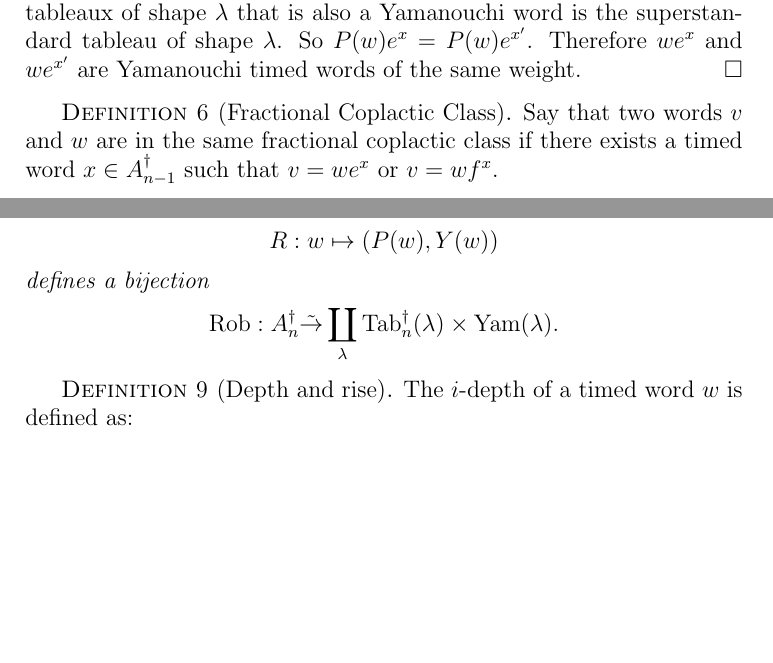
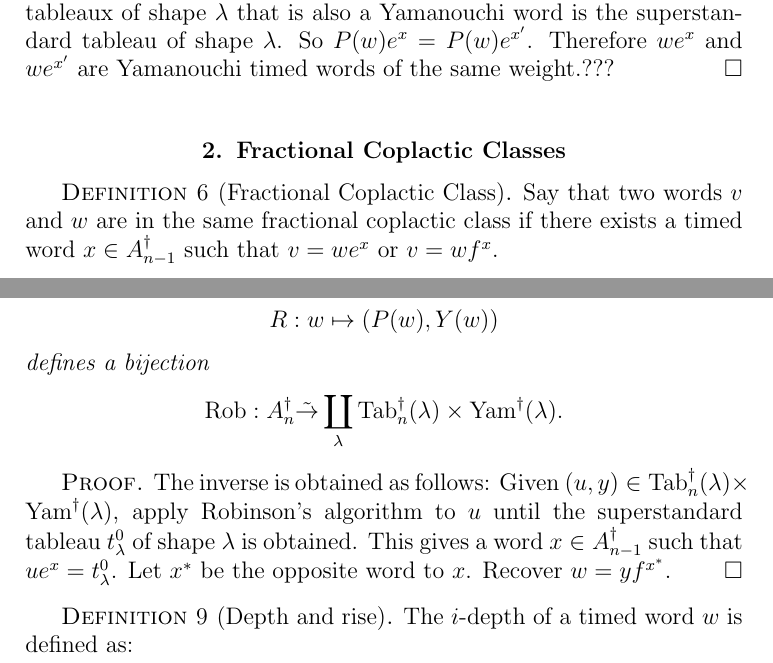
Before and after one commit to amriprasad/timed_plactic, a LaTeX document (fractional_crystals/crystals.tex): two parts of pages 2 and 3 of 4, joined at a grey line, cut so that both start at the same text, the shorter picture padded with empty space. Compiled offline with pdfLaTeX.

Commit message:
added Rabinson correspondence

```diff
--- a/fractional_crystals/crystals.tex
+++ b/fractional_crystals/crystals.tex
@@ -77,8 +77,10 @@ The operators $e^x$ and $f^x$, for $x\in A_{n-1}^\dagger$ are called \emph{fract
   Since timed Knuth equivalence preserves Yamanouchiness, both $P(w)e^x$ and $P(w)e^{x'}$ are also Yamanouchi words.
   But the only timed tableaux of shape $\lambda$ that is also a Yamanouchi word is the superstandard tableau of shape $\lambda$.
   So $P(w)e^x=P(w)e^{x'}$.
-  Therefore $we^x$ and $we^{x'}$ are Yamanouchi timed words of the same weight.
+  Therefore $we^x$ and $we^{x'}$ are Yamanouchi timed words of the same weight.???
 \end{proof}
+\section{Fractional Coplactic Classes}
+\label{sec:fract-copl-class}
 \begin{definition}[Fractional Coplactic Class]
   Say that two words $v$ and $w$ are in the same fractional coplactic class if there exists a timed word $x\in A_{n-1}^\dagger$ such that $v=we^x$ or $v=wf^x$.
 \end{definition}
@@ -112,9 +114,16 @@ The following algorithm takes as input $w\in A_n^\dagger$, and returns a Yamanou
   \end{displaymath}
   defines a bijection
   \begin{displaymath}
-    \Rob: A_n^\dagger \tilde\to \coprod_\lambda \Tab^\dagger_n(\lambda)\times \Yam(\lambda).
+    \Rob: A_n^\dagger \tilde\to \coprod_\lambda \Tab^\dagger_n(\lambda)\times \Yam^\dagger(\lambda).
   \end{displaymath}
 \end{theorem}
+\begin{proof}
+  The inverse is obtained as follows:
+  Given $(u,y)\in \Tab_n^\dagger(\lambda)\times \Yam^\dagger(\lambda)$, apply Robinson's algorithm to $u$ until the superstandard tableau $t_\lambda^0$ of shape $\lambda$ is obtained.
+  This gives a word $x\in A_{n-1}^\dagger$ such that $ue^x=t_\lambda^0$.
+  Let $x^*$ be the opposite word to $x$.
+  Recover $w=yf^{x^*}$.
+\end{proof}
 \begin{definition}
   [Depth and rise]
   The $i$-depth of a timed word $w$ is defined as:
```
